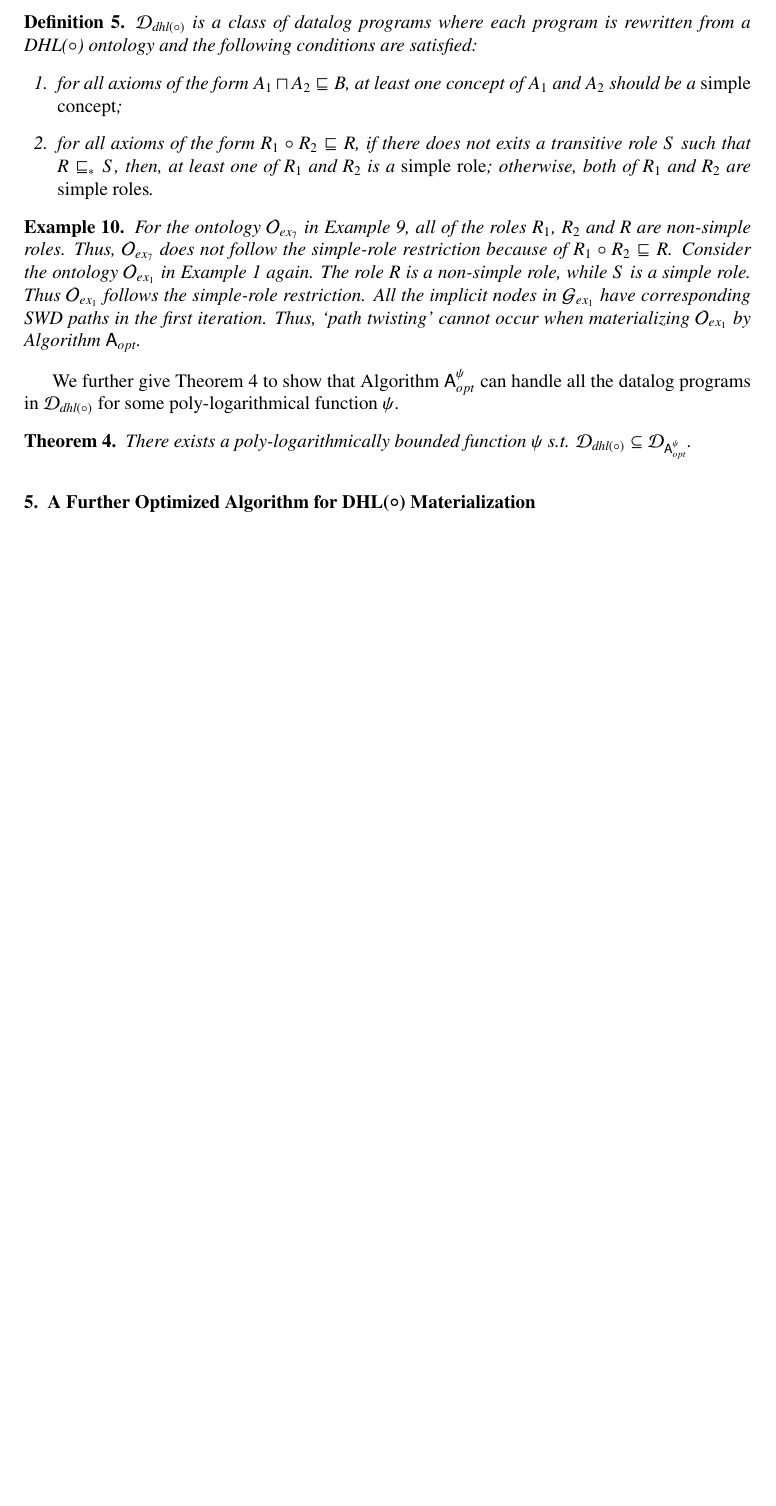
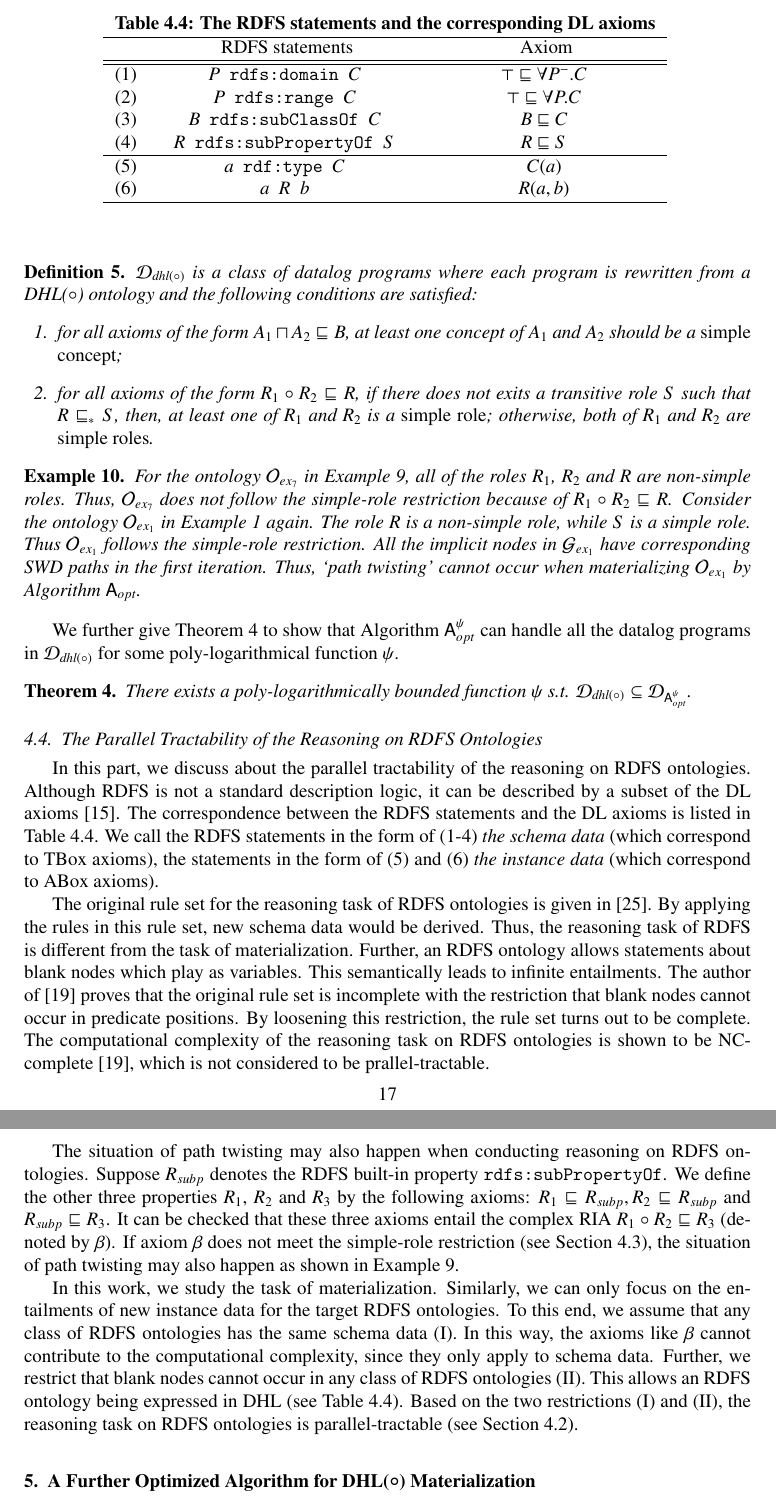
Before and after one commit to quanzz/parallel-tractability-J, a LaTeX paper (parallel-tractability-J-v9/parallel-tractability-J.tex): part of page 17 of 38 before the commit and two parts of pages 17 and 18 of 39 after it, the two joined at a grey line, cut at the place of the change, the shorter picture padded with empty space. Compiled offline with pdfLaTeX.

Commit message:
tried to add the analysis of RDFS

```diff
--- a/parallel-tractability-J-v9/parallel-tractability-J.tex
+++ b/parallel-tractability-J-v9/parallel-tractability-J.tex
@@ -1148,6 +1150,71 @@ all the datalog programs in $\mathcal{D}_{\textit{\text{dhl}}(\circ)}$ for some
 \begin{theorem}\label{theorem:dhlplus}
 There exists a poly-logarithmically bounded function $\psi$ s.t. $\mathcal{D}_{\textit{\text{dhl}}(\circ)}\subseteq\mathcal{D}_{\mathsf{A}_{opt}^{\psi}}$.
 \end{theorem}
+
+\subsection{The Parallel Tractability of the Reasoning on RDFS Ontologies}
+
+In this part, we discuss about the parallel tractability of the reasoning on RDFS ontologies.
+Although RDFS is not a standard description logic, it can be described by a subset of the DL axioms \cite{GrosofHVD03}.
+The correspondence between the RDFS statements and the DL axioms is listed in Table~\ref{tab:rdfs}.
+We call the RDFS statements in the form of (1-4) \emph{the schema data}
+(which correspond to TBox axioms), the statements in the form of (5) and (6)
+\emph{the instance data} (which correspond to ABox axioms).
+
+\begin{table}
+\begin{center}
+\begin{tabular}{lcc}
+\multicolumn{3}{c}{\textbf{Table~\ref{tab:rdfs}: The RDFS statements and the corresponding DL axioms}}\\
+\hline
+&~~~~~~~~~~~~~RDFS statements~~~~~~~~~~~~~&~~~~~~~~~~~~~~Axiom~~~~~~~~~~~~~~\\
+\hline
+\hline
+(1)&$P~~\texttt{rdfs:domain}~~C$& $\top\sqsubseteq\forall P^-.C$\\
+
+(2)&$P~~\texttt{rdfs:range}~~C$& $\top\sqsubseteq\forall P.C$\\
+
+(3)&$B~~\texttt{rdfs:subClassOf}~~C$& $B\sqsubseteq C$\\
+
+(4)&$R~~\texttt{rdfs:subPropertyOf}~~S$& $R\sqsubseteq S$\\
+\hline
+(5)&$a~~\texttt{rdf:type}~~C$& $C(a)$\\
+
+(6)&$a~~R~~b$& $R(a,b)$\\
+\hline
+\end{tabular}
+\label{tab:rdfs}
+\end{center}
+\end{table}
+
+
+The original rule set for the reasoning task of RDFS ontologies is
+given in \cite{RDFSrec04}. By applying the rules in this rule set,
+new schema data would be derived. Thus, the reasoning task of RDFS
+is different from the task of materialization. Further, an RDFS ontology allows
+statements about blank nodes which play as variables. This semantically
+leads to infinite entailments. The author of \cite{Horst05} proves that
+the original rule set is incomplete with the restriction that
+blank nodes cannot occur in predicate positions. By loosening this restriction,
+the rule set turns out to be complete. The computational complexity
+of the reasoning task on RDFS ontologies is shown to be NC-complete \cite{Horst05},
+which is not considered to be prallel-tractable.
+
+The situation of path twisting may also happen when conducting reasoning
+on RDFS ontologies. Suppose $R_{subp}$ denotes the RDFS built-in property $\texttt{rdfs:subPropertyOf}$.
+We define the other three properties $R_1$, $R_2$ and $R_3$ by the following axioms:
+$R_1\sqsubseteq R_{subp}, R_2\sqsubseteq R_{subp}$ and $R_{subp}\sqsubseteq R_3$.
+It can be checked that these three axioms entail the complex RIA $R_1\circ R_2\sqsubseteq R_3$ (denoted by $\beta$).
+If axiom $\beta$ does not meet the simple-role restriction (see Section~\ref{sec:DHLo}),
+the situation of path twisting may also happen as shown in Example~\ref{exp:complexRIA}.
+
+In this work, we study the task of materialization. Similarly, we can only focus on
+the entailments of new instance data for the target RDFS ontologies. To this end,
+we assume that any class of RDFS ontologies has the same schema data (\uppercase\expandafter{\romannumeral1}). In this way,
+the axioms like $\beta$ cannot contribute to the computational complexity, since they
+only apply to schema data. Further, we restrict that blank nodes cannot occur in
+any class of RDFS ontologies (\uppercase\expandafter{\romannumeral2}). This allows an RDFS ontology
+being expressed in DHL (see Table~\ref{tab:rdfs}). Based on the two restrictions (\uppercase\expandafter{\romannumeral1})
+and (\uppercase\expandafter{\romannumeral2}), the reasoning task on RDFS ontologies
+is parallel-tractable (see Section~\ref{sec:DHL}).
 
 
 \section{A Further Optimized Algorithm for DHL$(\circ)$ Materialization}
```
Also changed, not shown: parallel-tractability-J-v9/reference.bib (+7 -0 lines), parallel-tractability-J-v9/parallel-tractability-J.bbl, parallel-tractability-J-v9/parallel-tractability-J.pdf, parallel-tractability-J-v9/parallel-tractability-J.tex (2 more changed lines), 6 other files.
